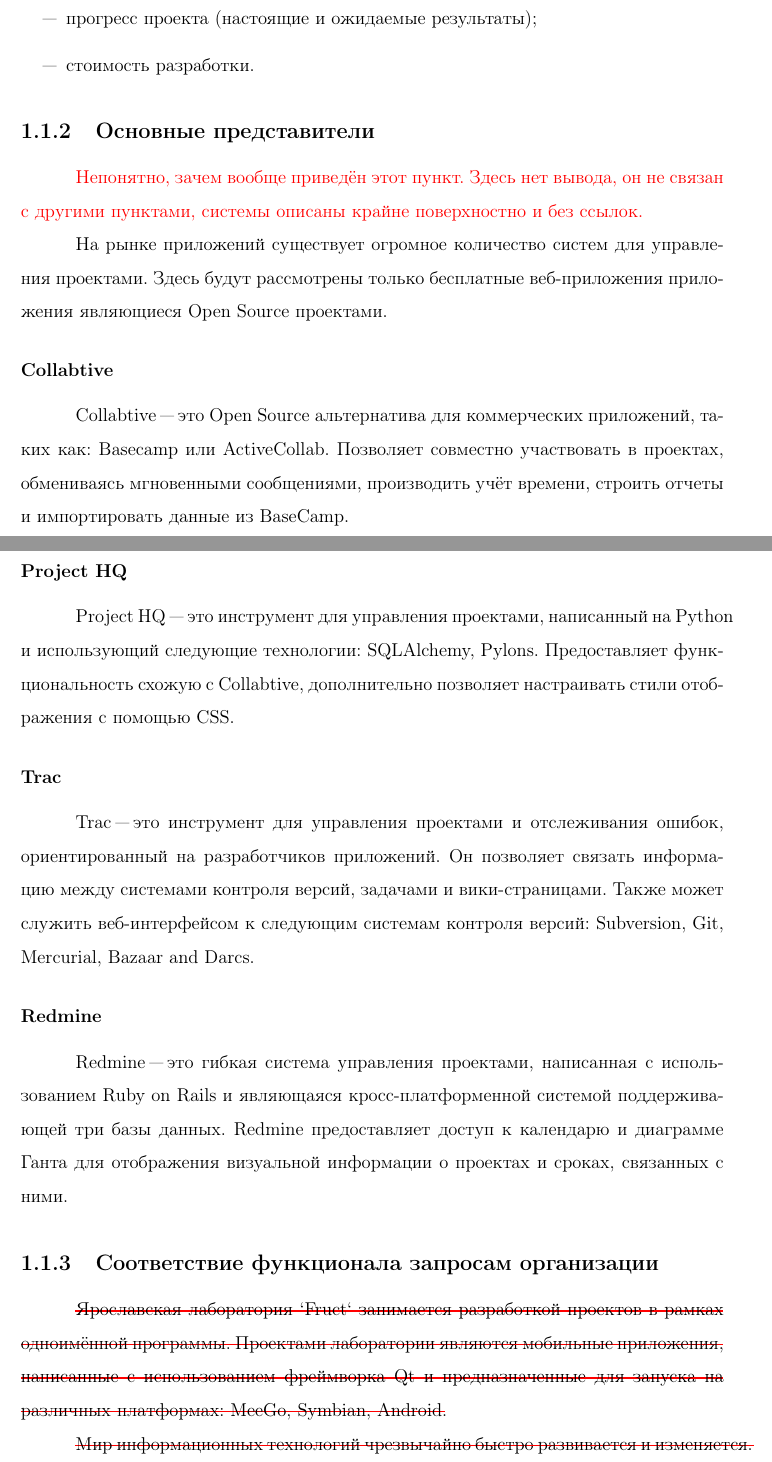
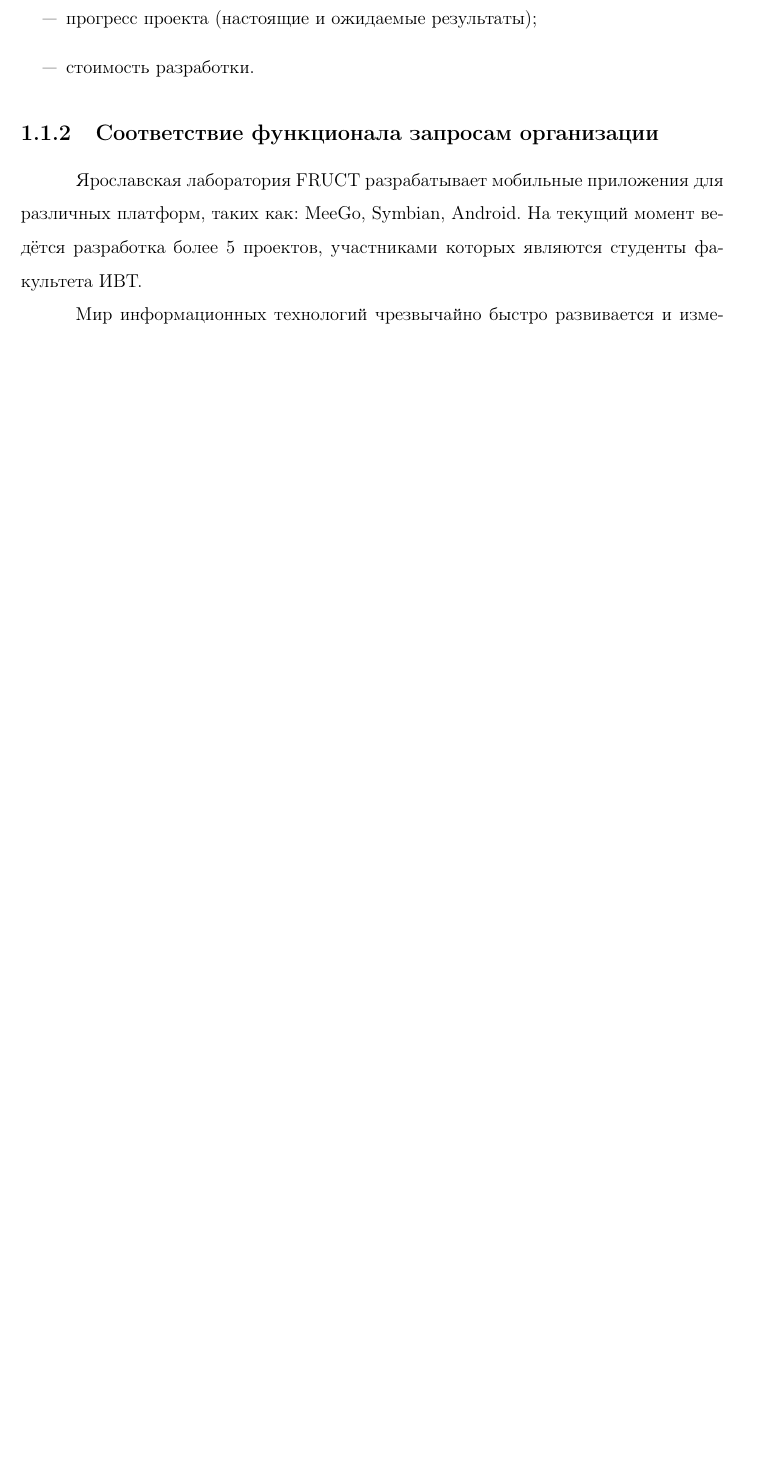
Before and after one commit to f0y/university-papers, a LaTeX thesis (diploma.tex, which reads chapter1.tex): two parts of pages 6 and 7 of 47 before the commit and part of page 6 of 46 after it, the two joined at a grey line, cut so that both start at the same text, the shorter picture padded with empty space. Compiled offline with pdfLaTeX.

Commit message:
Удален пункт про сравнение систем

```diff
--- a/chapter1.tex
+++ b/chapter1.tex
@@ -42,7 +42,10 @@
   \item стоимость разработки.
 \end{itemize}
 
+\subsection{Соответствие функционала запросам организации}
+Ярославская лаборатория FRUCT разрабатывает мобильные приложения для различных
+платформ, таких как: MeeGo, Symbian, Android. На текущий момент ведётся
+разработка более 5 проектов, участниками которых являются студенты факультета
+ИВТ.
 
-\subsection{Основные представители}
-\rmk{Непонятно, зачем вообще приведён этот пункт. Здесь нет вывода, он не связан
-с другими пунктами, системы описаны крайне поверхностно и без ссылок.}
+Мир информационных технологий чрезвычайно быстро развивается и изменяется.
@@ -54,48 +56,0 @@
-На рынке приложений существует огромное количество систем для управления
-проектами. Здесь будут рассмотрены только бесплатные веб-приложения
-приложения являющиеся Open Source проектами.
-
-\subsubsection{Collabtive}
-Collabtive "--- это Open Source альтернатива для коммерческих приложений, таких
-как: Basecamp или ActiveCollab. Позволяет совместно участвовать в
-проектах, обмениваясь мгновенными сообщениями, производить учёт времени,
-строить отчеты и импортировать данные из BaseCamp.
-
-\subsubsection{Project HQ}
-Project HQ "--- это инструмент для управления проектами, написанный на Python и
-использующий следующие технологии: SQLAlchemy, Pylons. Предоставляет
-функциональность схожую с Collabtive, дополнительно позволяет настраивать стили
-отображения с помощью CSS.
-
-\subsubsection{Trac}
-Trac "--- это инструмент для управления проектами и отслеживания ошибок,
-ориентированный на разработчиков приложений. Он позволяет связать информацию
-между системами контроля версий, задачами и вики-страницами. Также может
-служить веб-интерфейсом к следующим системам контроля версий: Subversion, Git,
-Mercurial, Bazaar and Darcs.
-
-\subsubsection{Redmine}
-Redmine "--- это гибкая система управления проектами, написанная c
-использованием Ruby on Rails и являющаяся кросс-платформенной системой
-поддерживающей три базы данных. Redmine предоставляет доступ к календарю и
-диаграмме Ганта для отображения визуальной информации о проектах и сроках,
-связанных с ними.
-
-\subsection{Соответствие функционала запросам организации}
-
-% Мне не понятно, в каком ключе переделывать данный абзац
-
-\bad{Ярославская лаборатория `Fruct` занимается разработкой проектов в рамках
-одноимённой программы. Проектами лаборатории являются мобильные приложения,
-написанные с использованием фреймворка Qt и предназначенные для запуска на
-различных платформах: MeeGo, Symbian, Android.}
-
-\bad{Мир информационных технологий чрезвычайно быстро развивается и изменяется.
-Таким образом менеджеры и участники проектов постоянно сталкиваются с
-изменением требований бизнеса или заказчика, к которым они должны
-адаптироваться, а также вследствие специфики информационных областей
-приходится обрабатывать большое количество данных. Поэтому управление проектами в
-информационных областях является сложным процессом, облегчить выполнение
-которого могут системы управления проектами.}
-
-\bad{При выборе системы управления проектами необходимо учесть тот факт, что, помимо
```
Also changed, not shown: chapter1.tex (22 more changed lines).
